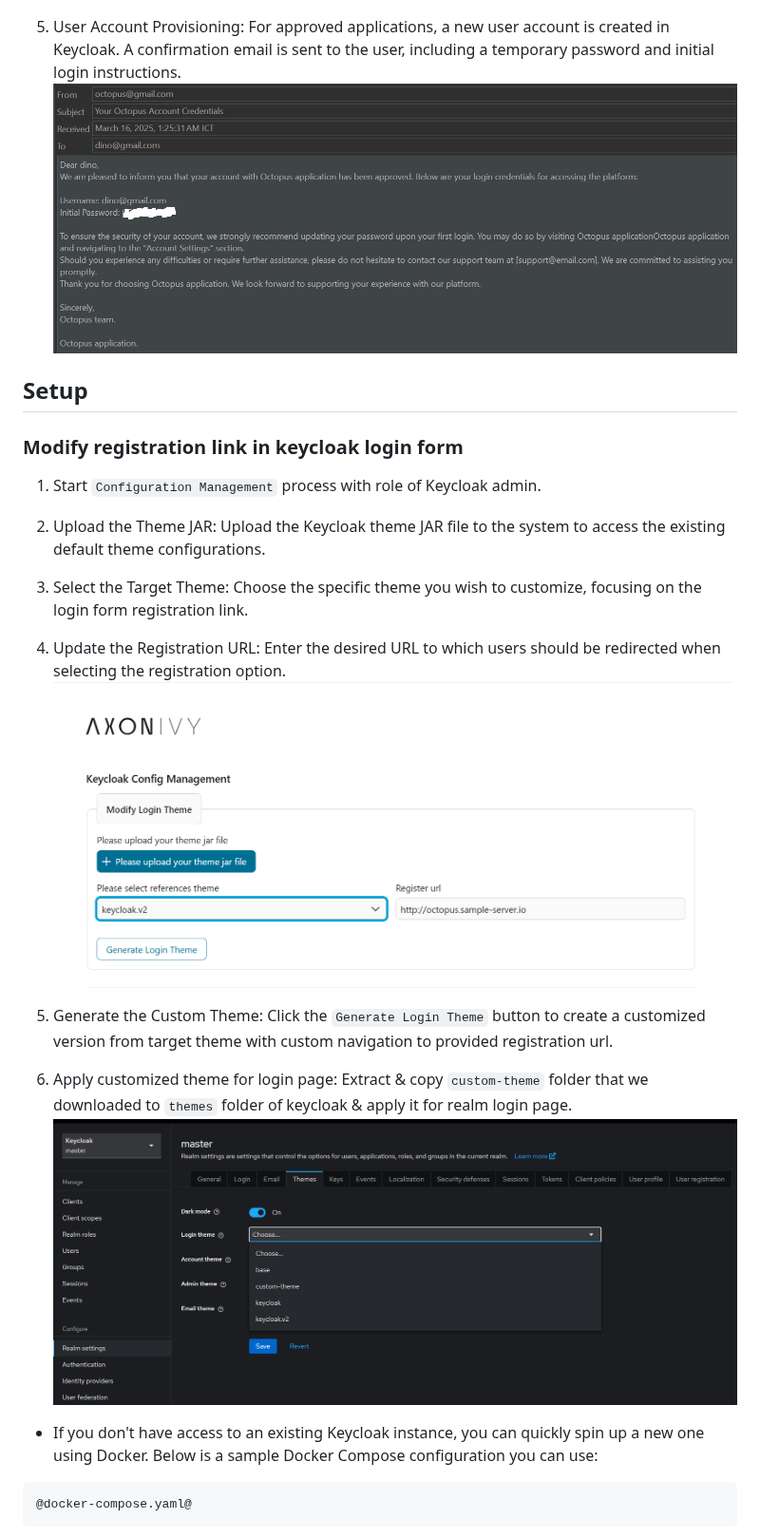
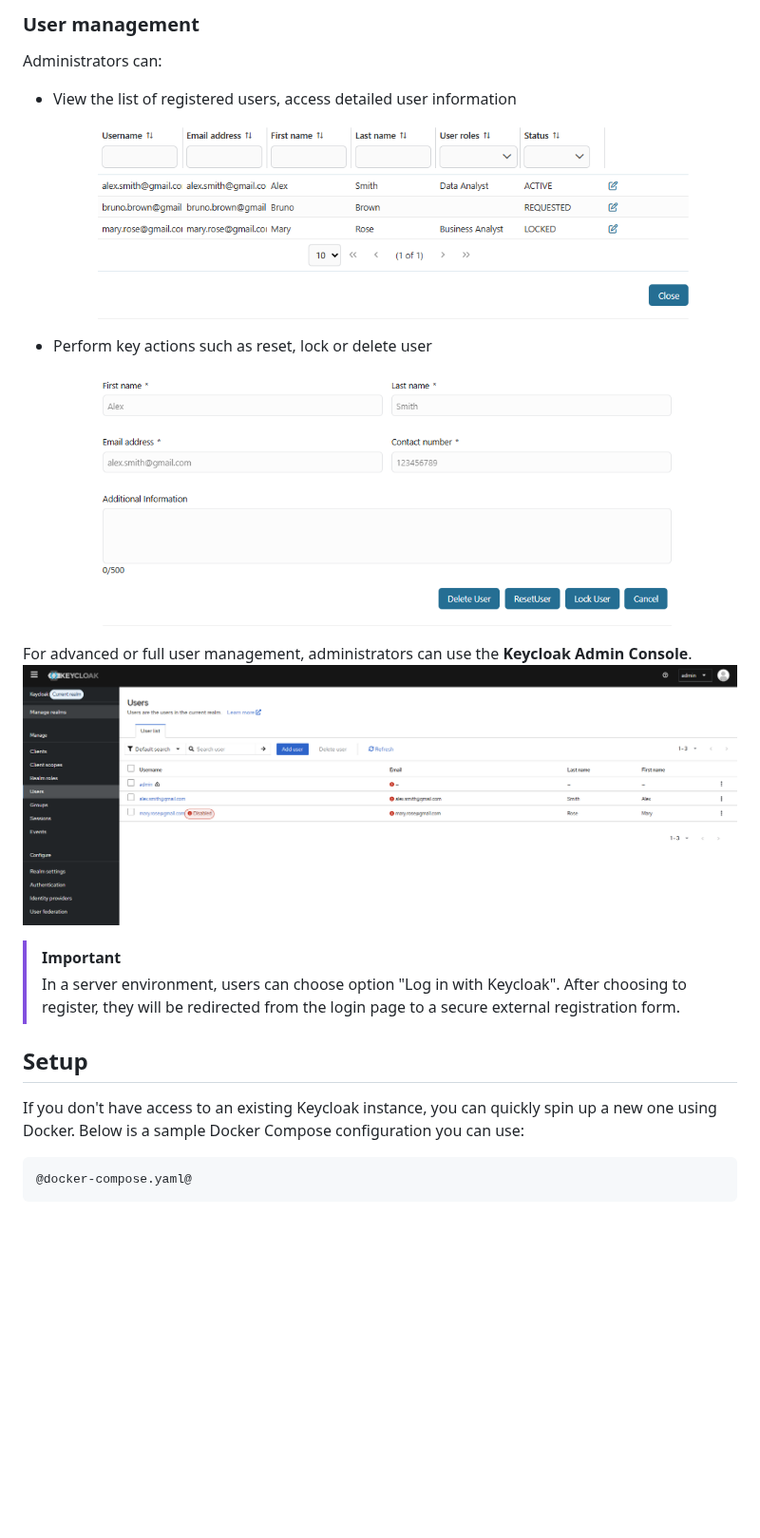
Before and after one commit to axonivy-market/keycloak-connector, a Markdown page: keycloak-connector-product/README.md, the part around one of its changes. Shown at 95% size. GitHub-like rendering; pictures changed too: keycloak-connector-product/images/manage-actions.png (added), keycloak-connector-product/images/manage-user.png (added), keycloak-connector-product/images/user-list.png (added); blank space fills up the shorter version.

````diff
--- a/keycloak-connector-product/README.md
+++ b/keycloak-connector-product/README.md
@@ -23,26 +24,19 @@ Additionally, the Keycloak login theme can be customized and modified to ensure
 
+### User management
+Administrators can:
+- View the list of registered users, access detailed user information
+![manage-user](images/manage-user.png)
+- Perform key actions such as reset, lock or delete user
+![manage-action](images/manage-actions.png)
 
-5. User Account Provisioning: For approved applications, a new user account is created in Keycloak. A confirmation email is sent to the user, including a temporary password and initial login instructions.
-![confirmation mail](images/confirmation-mail.png)
+For advanced or full user management, administrators can use the **Keycloak Admin Console**.
+![manage-action](images/user-list.png)
+
+> [!IMPORTANT]
+> In a server environment, users can choose option "Log in with Keycloak". After choosing to register, they will be redirected from the login page to a secure external registration form.
 
 ## Setup
-
-### Modify registration link in keycloak login form
-1. Start `Configuration Management` process with role of Keycloak admin.
-
-2. Upload the Theme JAR: Upload the Keycloak theme JAR file to the system to access the existing default theme configurations.
-
-3. Select the Target Theme: Choose the specific theme you wish to customize, focusing on the login form registration link.
-
-4. Update the Registration URL: Enter the desired URL to which users should be redirected when selecting the registration option.
-![config page view](images/config-management.png)
-
-5. Generate the Custom Theme: Click the `Generate Login Theme` button to create a customized version from target theme with custom navigation to provided registration url.
-
-6. Apply customized theme for login page: Extract & copy `custom-theme` folder that we downloaded to `themes` folder of keycloak & apply it for realm login page.
-![theme selection](images/theme-selection.png)
-
-- If you don't have access to an existing Keycloak instance, you can quickly spin up a new one using Docker. Below is a sample Docker Compose configuration you can use:
+If you don't have access to an existing Keycloak instance, you can quickly spin up a new one using Docker. Below is a sample Docker Compose configuration you can use:
 
 ```
 @docker-compose.yaml@
````
Also changed, not shown: other parts of keycloak-connector-product/README.md (+34 -8 lines), keycloak-connector-product/images/config-registration-url.png (added), keycloak-connector-product/images/create-role-group.png (added).
